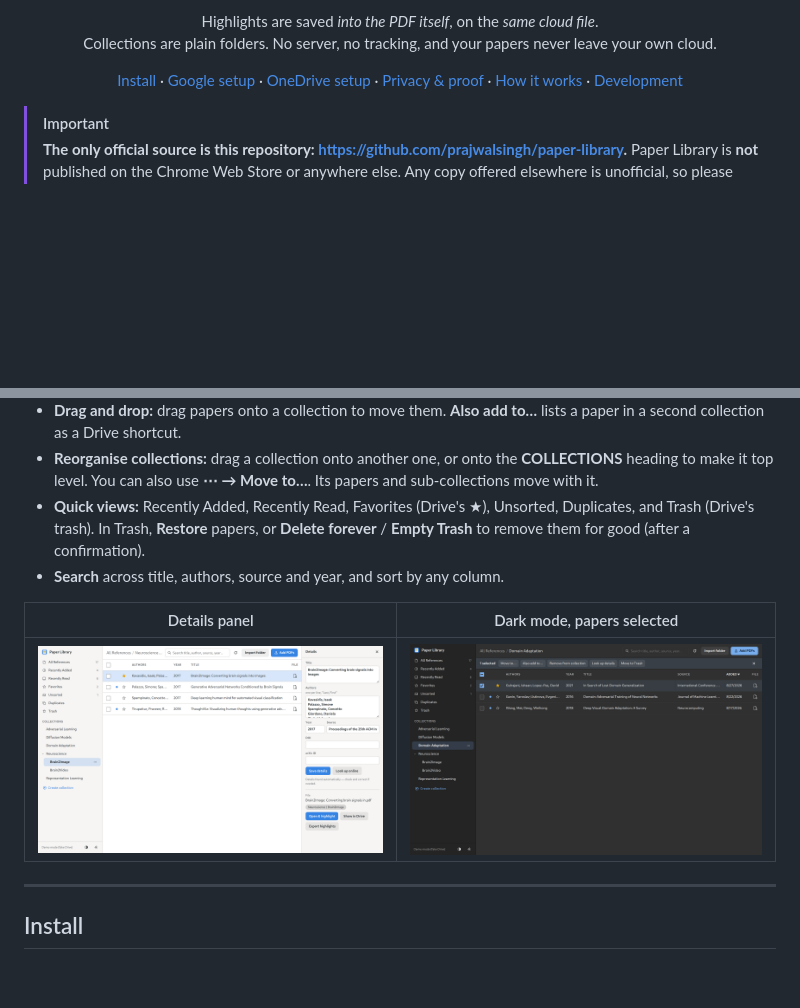
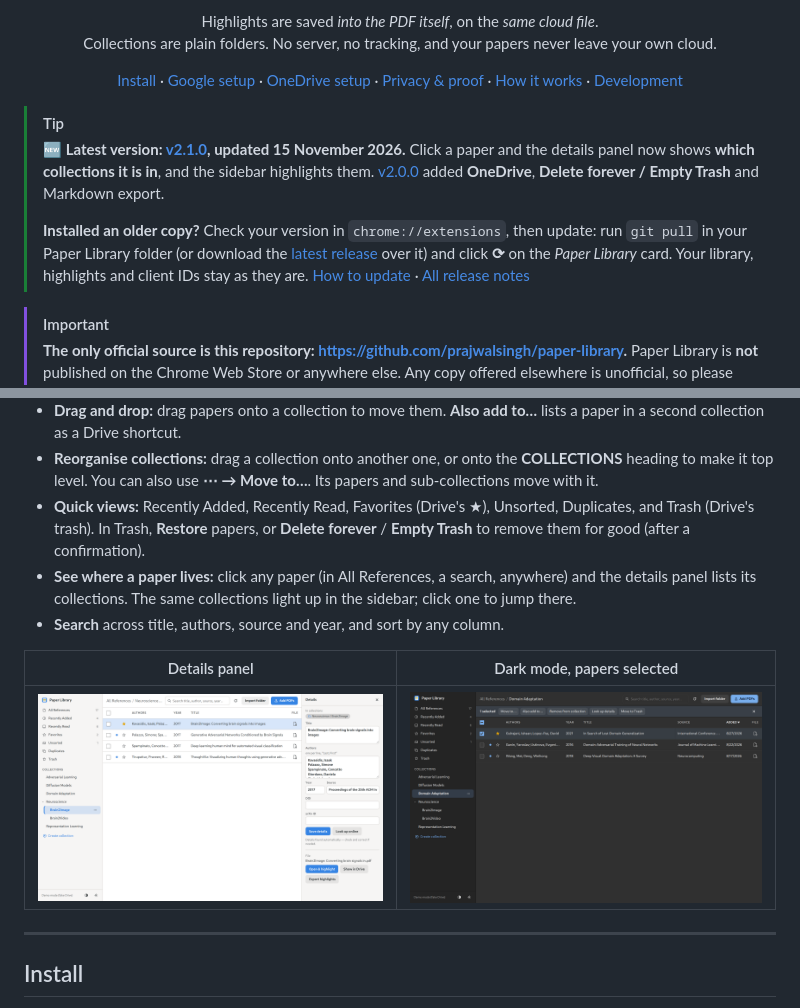
Before and after one commit to prajwalsingh/paper-library, a Markdown page: README.md, 2 parts joined by grey strips. GitHub-like rendering; pictures changed too: docs/screenshots/library-details.png; blank space fills up the shorter version.

Commit message:
v2.1.0: show a paper's collections in details panel and sidebar; README latest-version banner

```diff
--- a/README.md
+++ b/README.md
@@ -22,6 +22,16 @@
   <a href="#how-it-works">How it works</a> ·
   <a href="docs/DEVELOPMENT.md">Development</a>
 </p>
+
+> [!TIP]
+> **🆕 Latest version: [v2.1.0](docs/releases/v2.1.0.md), updated 15 November 2026.**
+> Click a paper and the details panel now shows **which collections it is in**, and the sidebar highlights them.
+> [v2.0.0](docs/releases/v2.0.0.md) added **OneDrive**, **Delete forever / Empty Trash** and Markdown export.
+>
+> **Installed an older copy?** Check your version in `chrome://extensions`, then update: run `git pull` in your
+> Paper Library folder (or download the [latest release](https://github.com/prajwalsingh/paper-library/releases/latest)
+> over it) and click **⟳** on the *Paper Library* card. Your library, highlights and client IDs stay as they are.
+> [How to update](#updating) · [All release notes](docs/releases/)
 
 > [!IMPORTANT]
 > **The only official source is this repository: <https://github.com/prajwalsingh/paper-library>.**
@@ -53,6 +63,7 @@
 - **Drag and drop:** drag papers onto a collection to move them. **Also add to…** lists a paper in a second collection as a Drive shortcut.
 - **Reorganise collections:** drag a collection onto another one, or onto the **COLLECTIONS** heading to make it top level. You can also use **⋯ → Move to…**. Its papers and sub-collections move with it.
 - **Quick views:** Recently Added, Recently Read, Favorites (Drive's ★), Unsorted, Duplicates, and Trash (Drive's trash). In Trash, **Restore** papers, or **Delete forever** / **Empty Trash** to remove them for good (after a confirmation).
+- **See where a paper lives:** click any paper (in All References, a search, anywhere) and the details panel lists its collections. The same collections light up in the sidebar; click one to jump there.
 - **Search** across title, authors, source and year, and sort by any column.
 
 | Details panel | Dark mode, papers selected |
```
Also changed, not shown: docs/releases/v2.1.0.md (added, +50 -0 lines), docs/screenshots/viewer.png, 4 other files.
